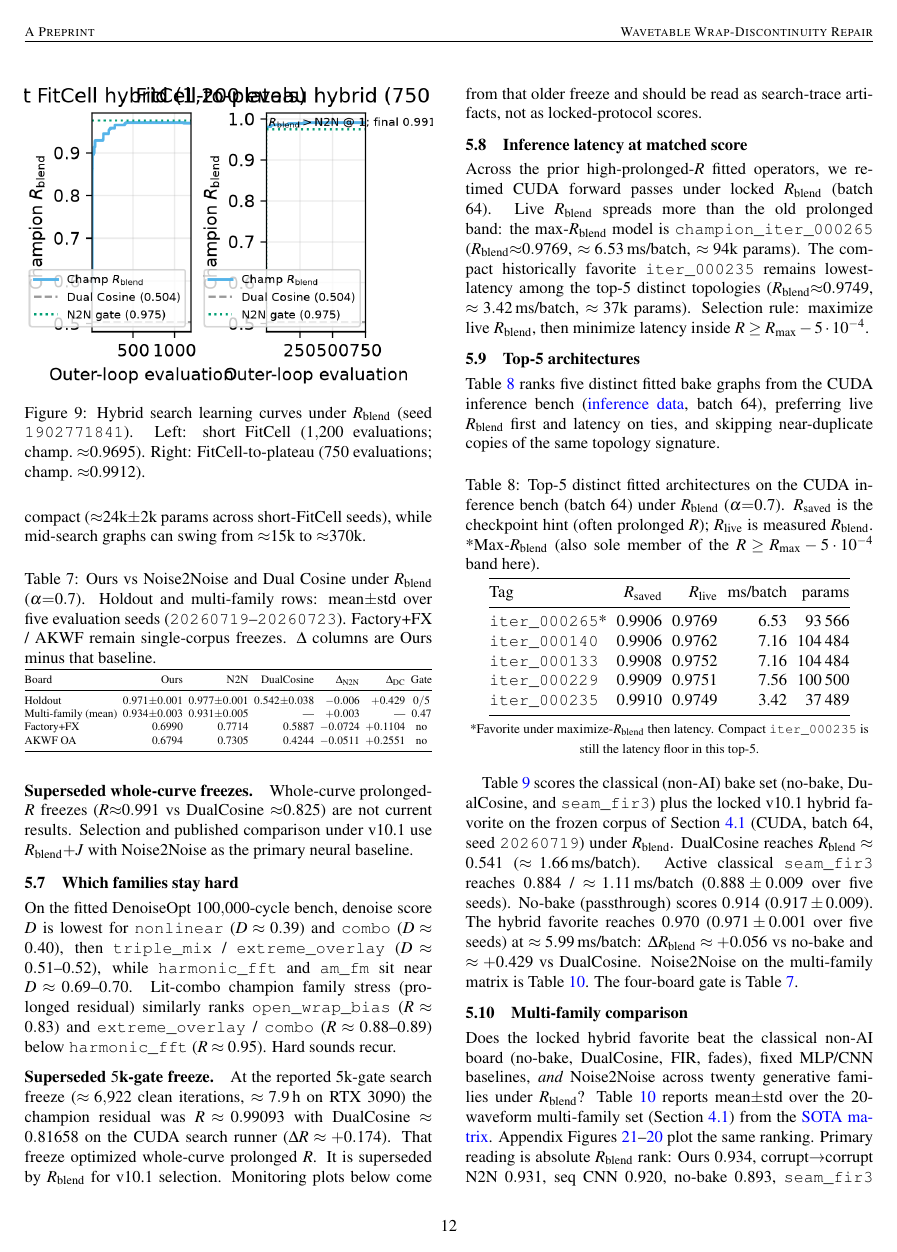
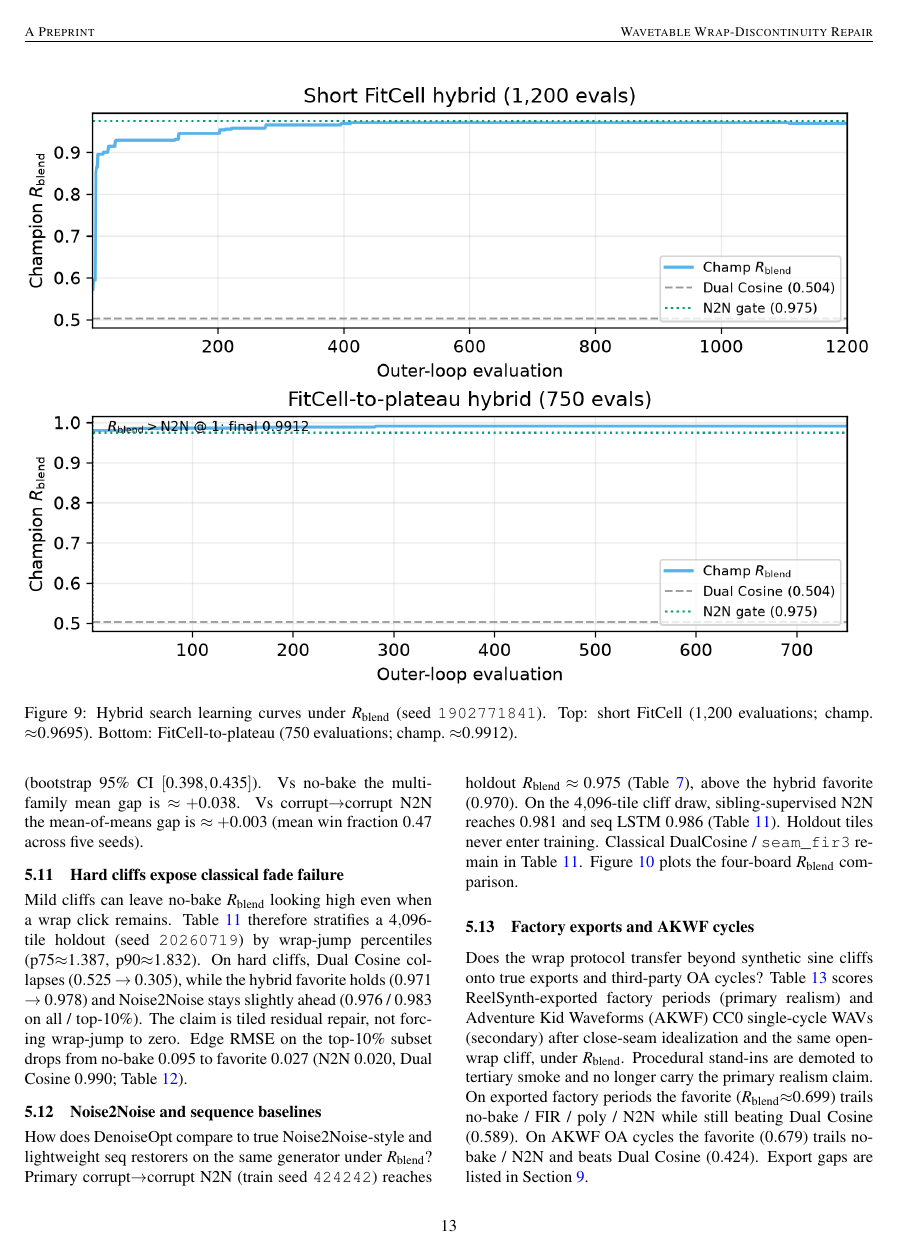
Before and after one commit to reeldemo/denoiseopt-paper, a LaTeX paper (main.tex, which reads subsections/results.tex): page 12 of 31 before the commit and page 13 of 31 after it. Compiled offline with pdfLaTeX.

Commit message:
fix(paper): stack Fig. 9 learning curves vertically and widen
Side-by-side panels were unreadable in column width; stack short FitCell
above FitCell-to-plateau and span the full text width.

Co-authored-by: Cursor <cursoragent@cursor.com>

```diff
--- a/subsections/results.tex
+++ b/subsections/results.tex
@@ -214,10 +214,10 @@ the same outer loop continues until residual plateau and clears the Noise2Noise
 The matched multi-seed $R_{\mathrm{blend}}$ bake-off is in Table~\ref{tab:meta-approaches}.
 Live hybrid champions stay compact (${\approx}24$k$\pm$2k params across short-FitCell seeds), while mid-search graphs can swing from ${\approx}15$k to ${\approx}370$k.
 
-\begin{figure}[t]
+\begin{figure*}[t]
   \centering
-  \includegraphics[width=\columnwidth]{figures/fig_search_learning_curve.png}
+  \includegraphics[width=\textwidth]{figures/fig_search_learning_curve.png}
   \caption{Hybrid search learning curves under $R_{\mathrm{blend}}$ (seed \texttt{1902771841}).
-    Left: short FitCell ($1{,}200$ evaluations; champ.\ ${\approx}0.9695$).
-    Right: FitCell-to-plateau ($750$ evaluations; champ.\ ${\approx}0.9912$).}
+    Top: short FitCell ($1{,}200$ evaluations; champ.\ ${\approx}0.9695$).
+    Bottom: FitCell-to-plateau ($750$ evaluations; champ.\ ${\approx}0.9912$).}
   \label{fig:search-learning-curve}
```
Also changed, not shown: figures/fig_search_learning_curve.pdf, figures/fig_search_learning_curve.png, subsections/results.tex (6 more changed lines), 2 other files.
